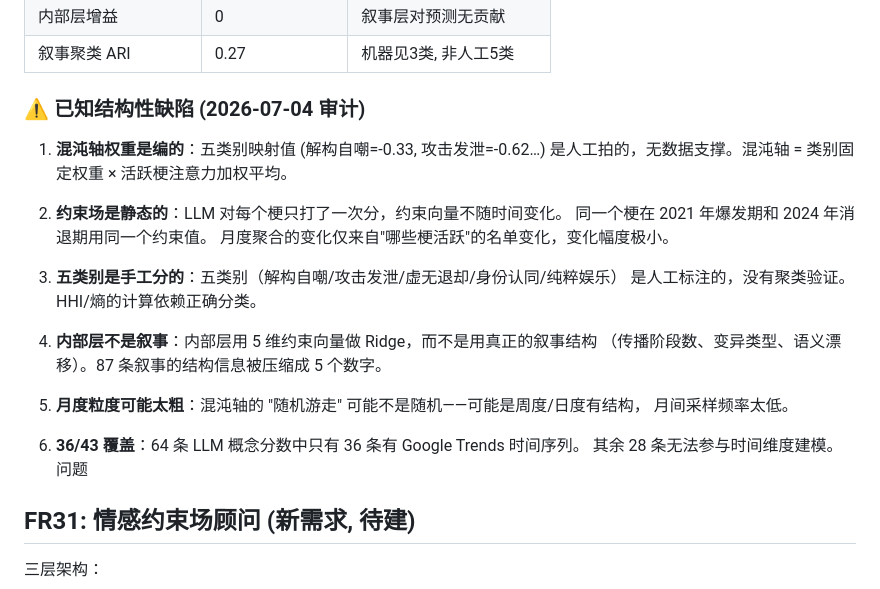
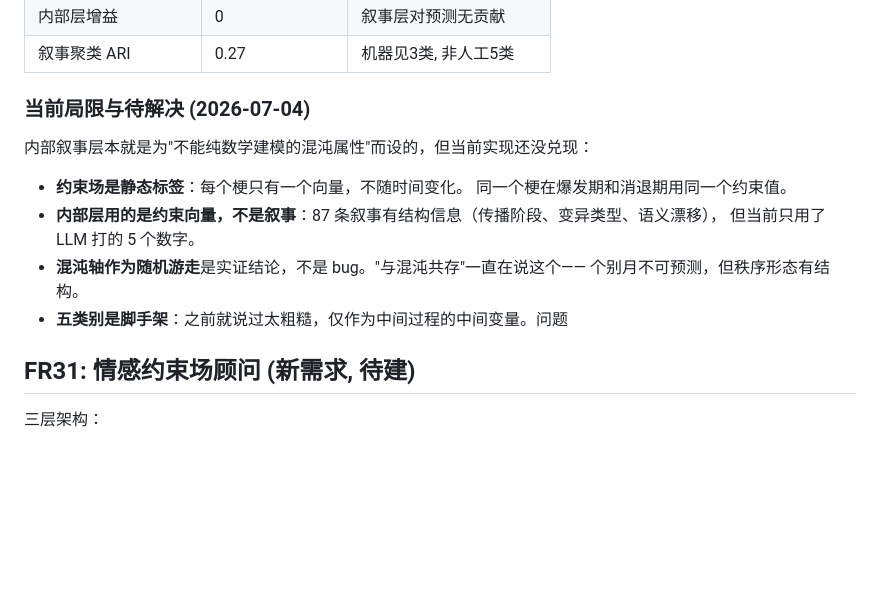
Before and after one commit to Mote-Xu/MemeticChaos, a Markdown page: CLAUDE.md, the part around the change. GitHub-like rendering; blank space fills up the shorter version.

```diff
--- a/CLAUDE.md
+++ b/CLAUDE.md
@@ -102,26 +102,17 @@ LLM约束历史 (5维×6月) ──→ RidgeCV 残差 ──→│
 | 内部层增益 | 0 | 叙事层对预测无贡献 |
 | 叙事聚类 ARI | 0.27 | 机器见3类, 非人工5类 |
 
-### ⚠️ 已知结构性缺陷 (2026-07-04 审计)
+### 当前局限与待解决 (2026-07-04)
 
-1. **混沌轴权重是编的**：五类别映射值 (解构自嘲=-0.33, 攻击发泄=-0.62…)
-   是人工拍的，无数据支撑。混沌轴 = 类别固定权重 × 活跃梗注意力加权平均。
+内部叙事层本就是为"不能纯数学建模的混沌属性"而设的，但当前实现还没兑现：
 
-2. **约束场是静态的**：LLM 对每个梗只打了一次分，约束向量不随时间变化。
-   同一个梗在 2021 年爆发期和 2024 年消退期用同一个约束值。
-   月度聚合的变化仅来自"哪些梗活跃"的名单变化，变化幅度极小。
-
-3. **五类别是手工分的**：五类别（解构自嘲/攻击发泄/虚无退却/身份认同/纯粹娱乐）
-   是人工标注的，没有聚类验证。HHI/熵的计算依赖正确分类。
-
-4. **内部层不是叙事**：内部层用 5 维约束向量做 Ridge，而不是用真正的叙事结构
-   （传播阶段数、变异类型、语义漂移）。87 条叙事的结构信息被压缩成 5 个数字。
-
-5. **月度粒度可能太粗**：混沌轴的 "随机游走" 可能不是随机——可能是周度/日度有结构，
-   月间采样频率太低。
-
-6. **36/43 覆盖**：64 条 LLM 概念分数中只有 36 条有 Google Trends 时间序列。
-   其余 28 条无法参与时间维度建模。问题
+- **约束场是静态标签**：每个梗只有一个向量，不随时间变化。
+  同一个梗在爆发期和消退期用同一个约束值。
+- **内部层用的是约束向量，不是叙事**：87 条叙事有结构信息（传播阶段、变异类型、语义漂移），
+  但当前只用了 LLM 打的 5 个数字。
+- **混沌轴作为随机游走**是实证结论，不是 bug。"与混沌共存"一直在说这个——
+  个别月不可预测，但秩序形态有结构。
+- **五类别是脚手架**：之前就说过太粗糙，仅作为中间过程的中间变量。问题
 
 ## FR31: 情感约束场顾问 (新需求, 待建)
 
```
Also changed, not shown: FRAMEWORK_DESIGN.md (+6 -10 lines), REQUIREMENTS.md (+10 -9 lines).
